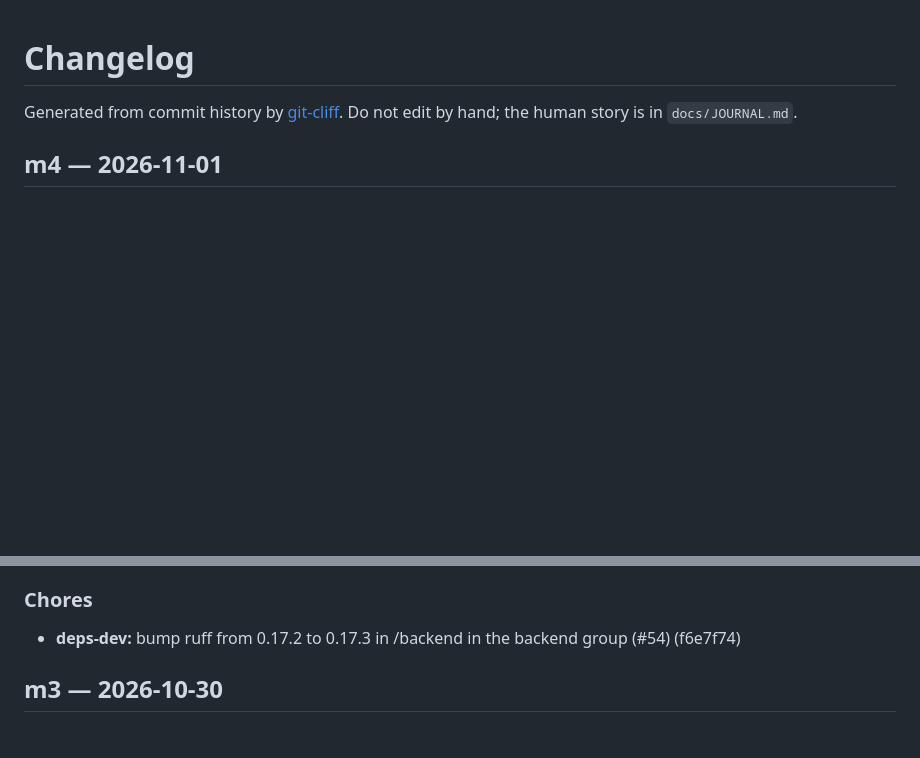
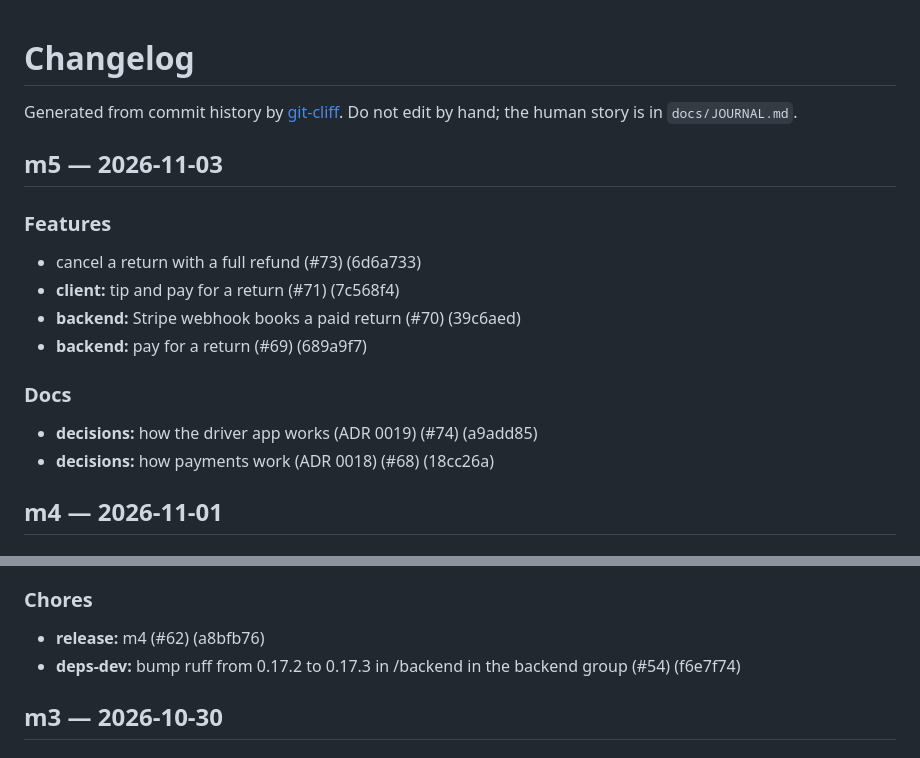
Before and after one commit to KeyshawnJames/boomerang, a Markdown page: CHANGELOG.md, 2 parts joined by grey strips. GitHub-like rendering; blank space fills up the shorter version.

Commit message:
chore(release): m5

```diff
--- a/CHANGELOG.md
+++ b/CHANGELOG.md
@@ -2,6 +2,17 @@
 
 Generated from commit history by [git-cliff](https://git-cliff.org). Do not edit by hand; the human story is in `docs/JOURNAL.md`.
 
+## m5 — 2026-11-03
+
+### Features
+- cancel a return with a full refund (#73) (6d6a733)
+- **client:** tip and pay for a return (#71) (7c568f4)
+- **backend:** Stripe webhook books a paid return (#70) (39c6aed)
+- **backend:** pay for a return (#69) (689a9f7)
+
+### Docs
+- **decisions:** how the driver app works (ADR 0019) (#74) (a9add85)
+- **decisions:** how payments work (ADR 0018) (#68) (18cc26a)
 ## m4 — 2026-11-01
 
 ### Features
@@ -16,6 +27,7 @@ Generated from commit history by [git-cliff](https://git-cliff.org). Do not edit
 - **backend:** status-machine service (#51) (42f1b0b)
 
 ### Chores
+- **release:** m4 (#62) (a8bfb76)
 - **deps-dev:** bump ruff from 0.17.2 to 0.17.3 in /backend in the backend group (#54) (f6e7f74)
 ## m3 — 2026-10-30
 
```
Also changed, not shown: docs/roadmap.md (+2 -1 lines).
